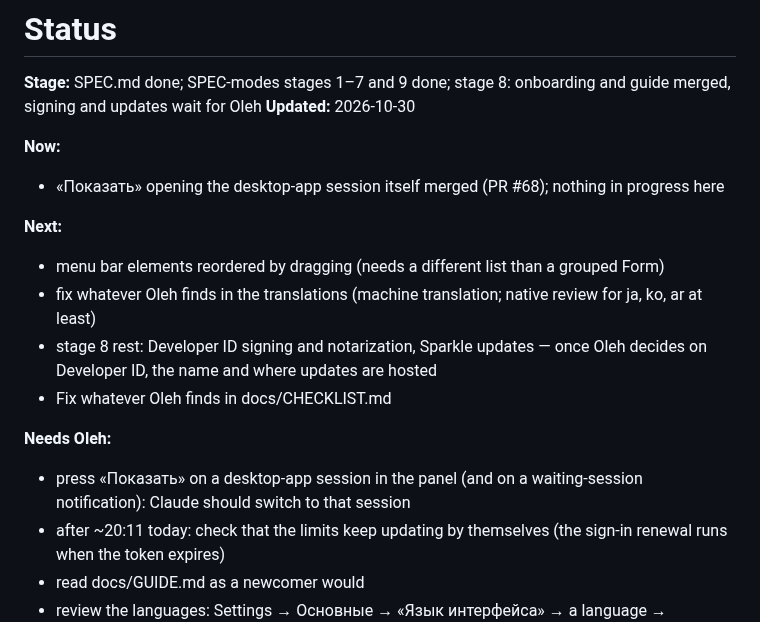
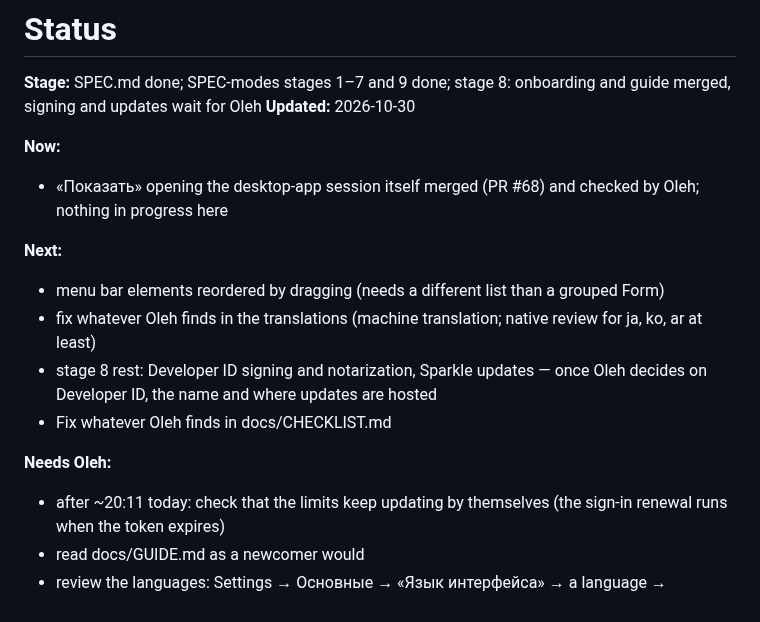
Before and after one commit to OlehDemishev/AIHubBar, a Markdown page: docs/STATUS.md, the part around the change. Drawn GitHub-style.

Commit message:
Mark «Показать» as checked by Oleh
Co-Authored-By: Claude Opus 5.5 <noreply@anthropic.com>

```diff
--- a/docs/STATUS.md
+++ b/docs/STATUS.md
@@ -5,7 +5,7 @@
 **Updated:** 2026-10-30
 
 **Now:**
-- «Показать» opening the desktop-app session itself merged (PR #68); nothing in progress here
+- «Показать» opening the desktop-app session itself merged (PR #68) and checked by Oleh; nothing in progress here
 
 **Next:**
 - menu bar elements reordered by dragging (needs a different list than a grouped Form)
@@ -14,7 +14,6 @@
 - Fix whatever Oleh finds in docs/CHECKLIST.md
 
 **Needs Oleh:**
-- press «Показать» on a desktop-app session in the panel (and on a waiting-session notification): Claude should switch to that session
 - after ~20:11 today: check that the limits keep updating by themselves (the sign-in renewal runs when the token expires)
 - read docs/GUIDE.md as a newcomer would
 - review the languages: Settings → Основные → «Язык интерфейса» → a language → «Перезапустить» (and back); Arabic should mirror right-to-left
```
Also changed, not shown: docs/CHECKLIST.md (+1 -1 lines).
